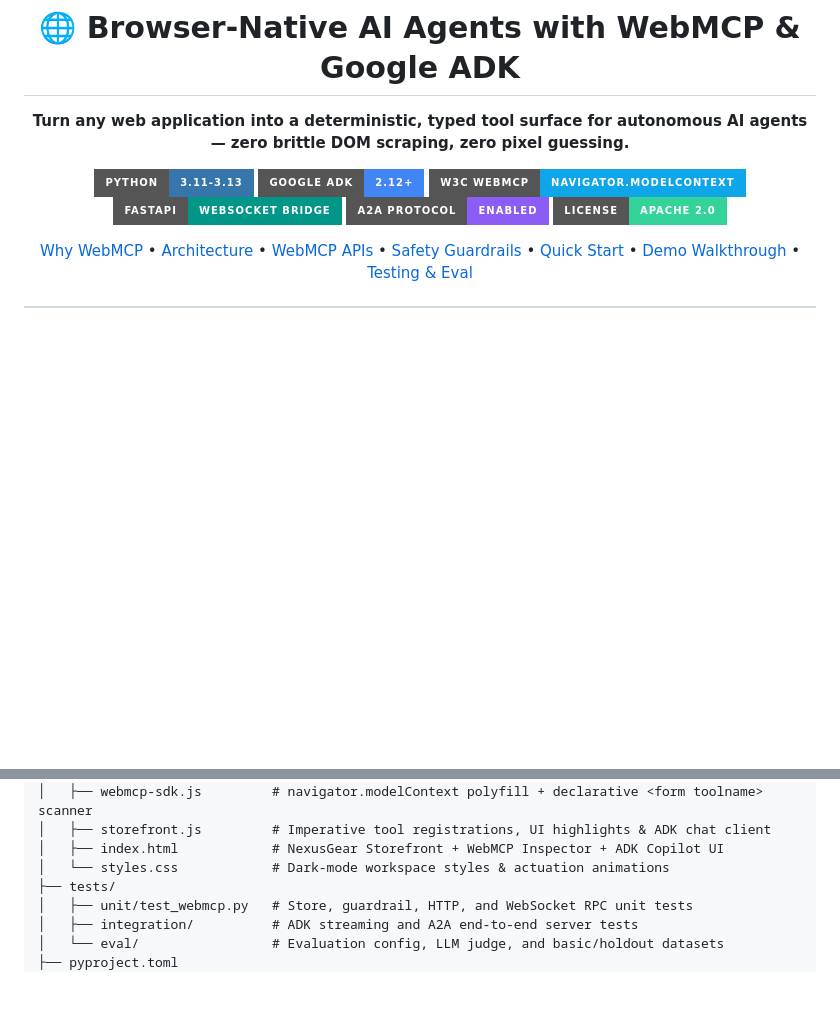
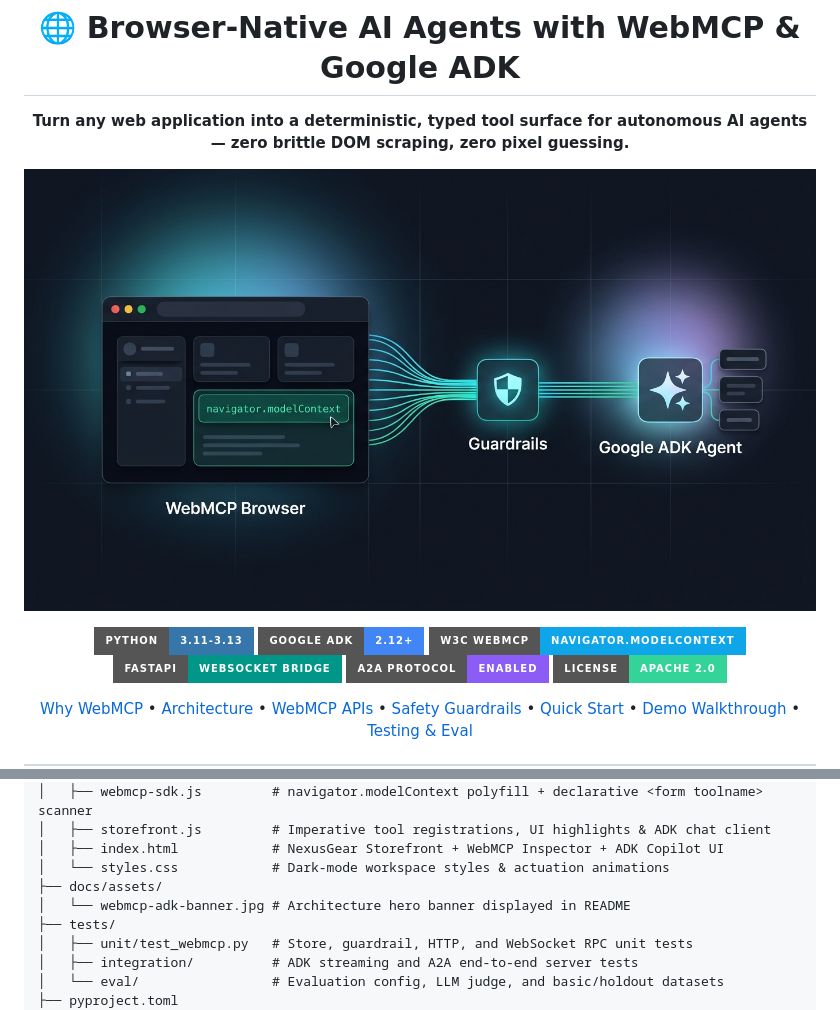
Before and after one commit to sanketbisne/adk-webmcp-storefront, a Markdown page: README.md, 2 parts joined by grey strips. Rendered like a GitHub page; pictures changed too: docs/assets/webmcp-adk-banner.jpg (added); badges without logos; blank space fills up the shorter version.

Commit message:
docs: add architecture hero banner image to README

```diff
--- a/README.md
+++ b/README.md
@@ -3,6 +3,10 @@
 # 🌐 Browser-Native AI Agents with WebMCP & Google ADK
 
 **Turn any web application into a deterministic, typed tool surface for autonomous AI agents — zero brittle DOM scraping, zero pixel guessing.**
+
+<p>
+  <img src="docs/assets/webmcp-adk-banner.jpg" alt="Browser-Native AI Agents with WebMCP and Google ADK Architecture" width="100%" />
+</p>
 
 [![Python](https://img.shields.io/badge/Python-3.11--3.13-3776AB?style=for-the-badge&logo=python&logoColor=white)](https://www.python.org/)
 [![Google ADK](https://img.shields.io/badge/Google%20ADK-2.12%2B-4285F4?style=for-the-badge&logo=google&logoColor=white)](https://adk.dev/)
@@ -281,6 +285,8 @@ webmcp-adk/
 │   ├── storefront.js         # Imperative tool registrations, UI highlights & ADK chat client
 │   ├── index.html            # NexusGear Storefront + WebMCP Inspector + ADK Copilot UI
 │   └── styles.css            # Dark-mode workspace styles & actuation animations
+├── docs/assets/
+│   └── webmcp-adk-banner.jpg # Architecture hero banner displayed in README
 ├── tests/
 │   ├── unit/test_webmcp.py   # Store, guardrail, HTTP, and WebSocket RPC unit tests
 │   ├── integration/          # ADK streaming and A2A end-to-end server tests
```
